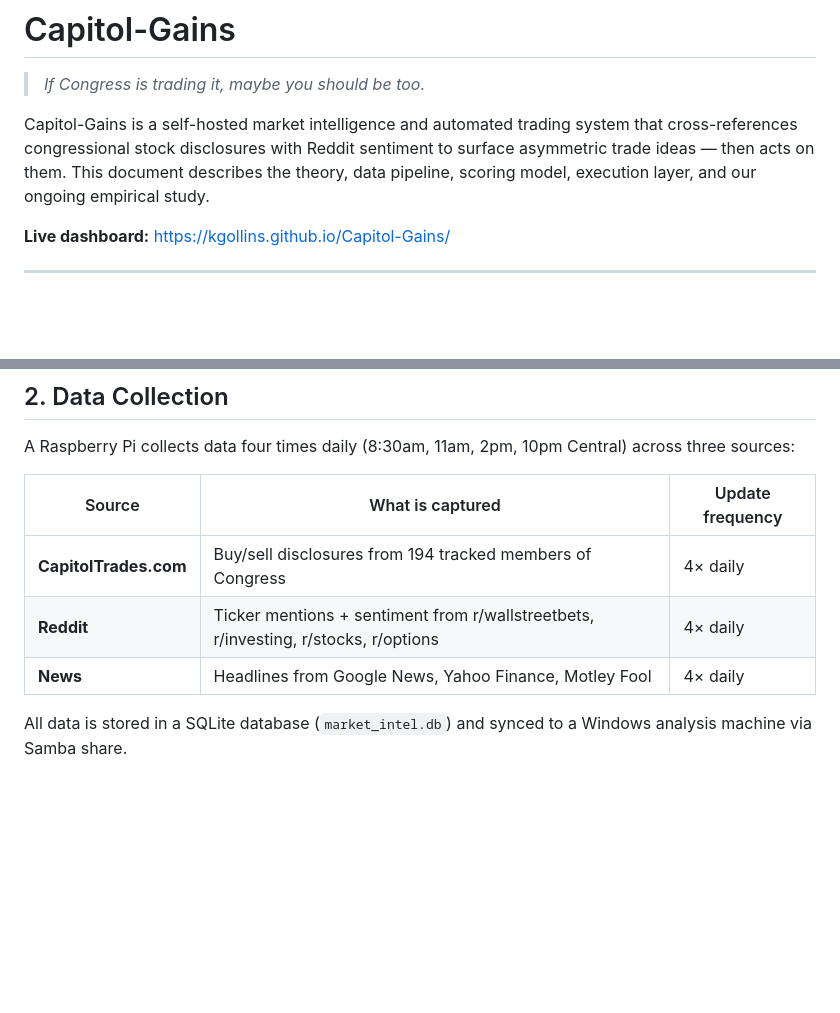
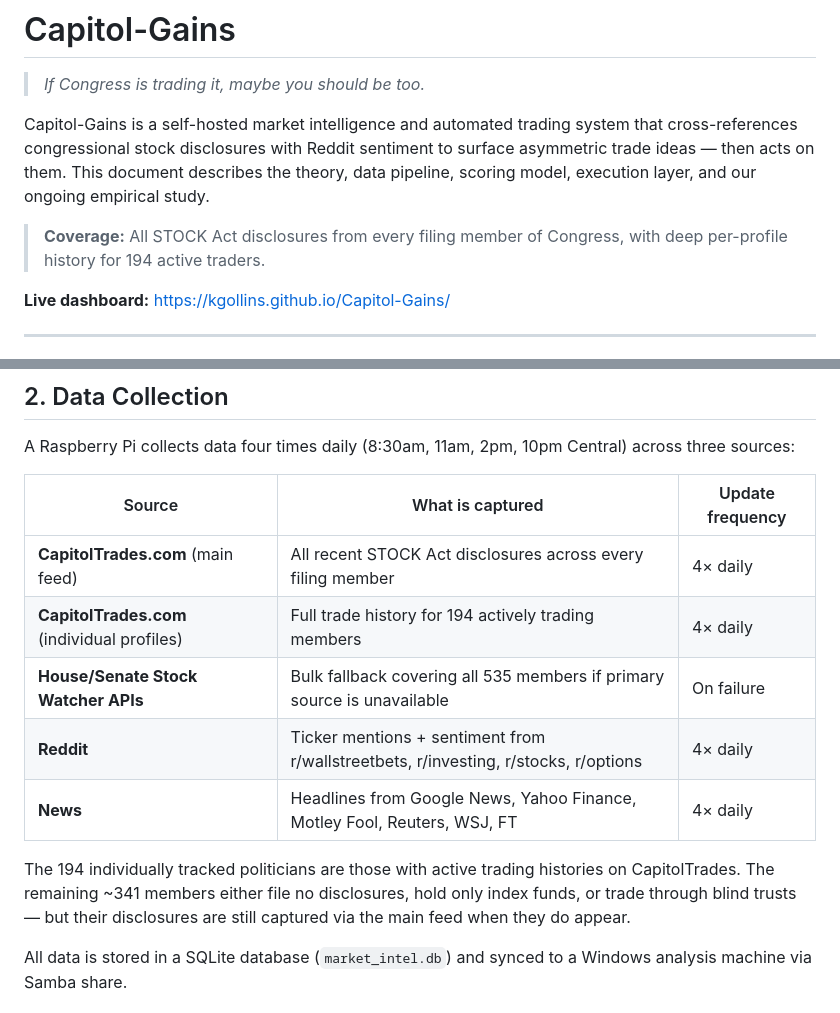
Before and after one commit to Kgollins/Capitol-Gains, a Markdown page: README.md, 2 parts joined by grey strips. Drawn GitHub-style; blank space fills up the shorter version.

Commit message:
Clarify politician coverage in README
194 is the deep-profile tracking count, not the total coverage.
All STOCK Act filings are captured via the main feed + bulk fallback APIs.

```diff
--- a/README.md
+++ b/README.md
@@ -3,6 +3,8 @@
 > *If Congress is trading it, maybe you should be too.*
 
 Capitol-Gains is a self-hosted market intelligence and automated trading system that cross-references congressional stock disclosures with Reddit sentiment to surface asymmetric trade ideas — then acts on them. This document describes the theory, data pipeline, scoring model, execution layer, and our ongoing empirical study.
+
+> **Coverage:** All STOCK Act disclosures from every filing member of Congress, with deep per-profile history for 194 active traders.
 
 **Live dashboard:** [https://kgollins.github.io/Capitol-Gains/](https://kgollins.github.io/Capitol-Gains/)
 
@@ -46,9 +48,13 @@ A Raspberry Pi collects data four times daily (8:30am, 11am, 2pm, 10pm Central)
 
 | Source | What is captured | Update frequency |
 |---|---|---|
-| **CapitolTrades.com** | Buy/sell disclosures from 194 tracked members of Congress | 4× daily |
+| **CapitolTrades.com** (main feed) | All recent STOCK Act disclosures across every filing member | 4× daily |
+| **CapitolTrades.com** (individual profiles) | Full trade history for 194 actively trading members | 4× daily |
+| **House/Senate Stock Watcher APIs** | Bulk fallback covering all 535 members if primary source is unavailable | On failure |
 | **Reddit** | Ticker mentions + sentiment from r/wallstreetbets, r/investing, r/stocks, r/options | 4× daily |
-| **News** | Headlines from Google News, Yahoo Finance, Motley Fool | 4× daily |
+| **News** | Headlines from Google News, Yahoo Finance, Motley Fool, Reuters, WSJ, FT | 4× daily |
+
+The 194 individually tracked politicians are those with active trading histories on CapitolTrades. The remaining ~341 members either file no disclosures, hold only index funds, or trade through blind trusts — but their disclosures are still captured via the main feed when they do appear.
 
 All data is stored in a SQLite database (`market_intel.db`) and synced to a Windows analysis machine via Samba share.
 
```
